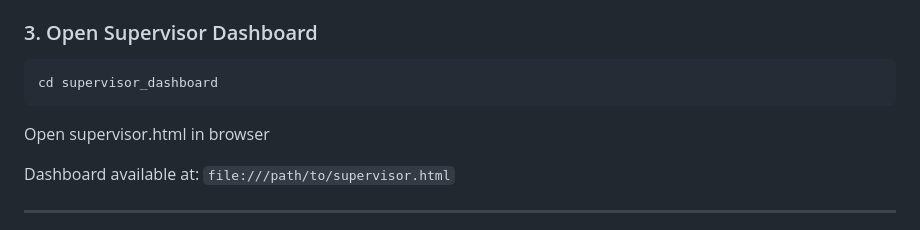
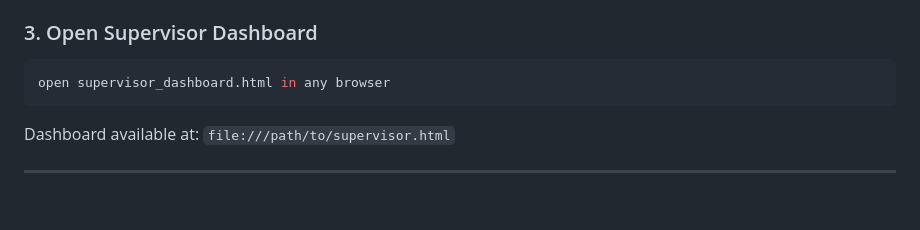
Before and after one commit to ADI-KRISH/Customer-Service-Agent, a Markdown page: README.md, the part around the change. GitHub-like rendering; blank space fills up the shorter version.

Commit message:
Revise Supervisor Dashboard access instructions
Updated instructions for opening the Supervisor Dashboard.

````diff
--- a/README.md
+++ b/README.md
@@ -232,10 +232,8 @@ Frontend available at: `http://localhost:8000`
 
 ### 3. Open Supervisor Dashboard
 ```bash
-cd supervisor_dashboard
+open supervisor_dashboard.html in any browser
 ```
-
-Open supervisor.html in browser
 
 Dashboard available at: `file:///path/to/supervisor.html`
 
````
